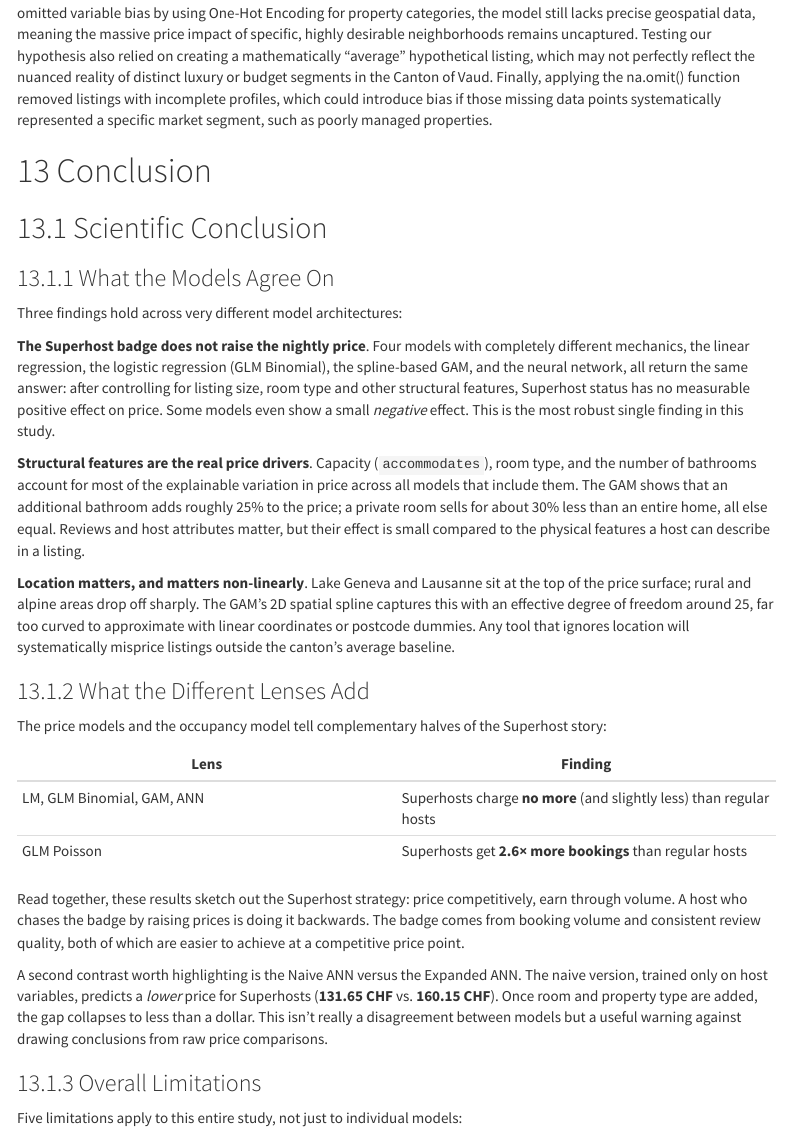
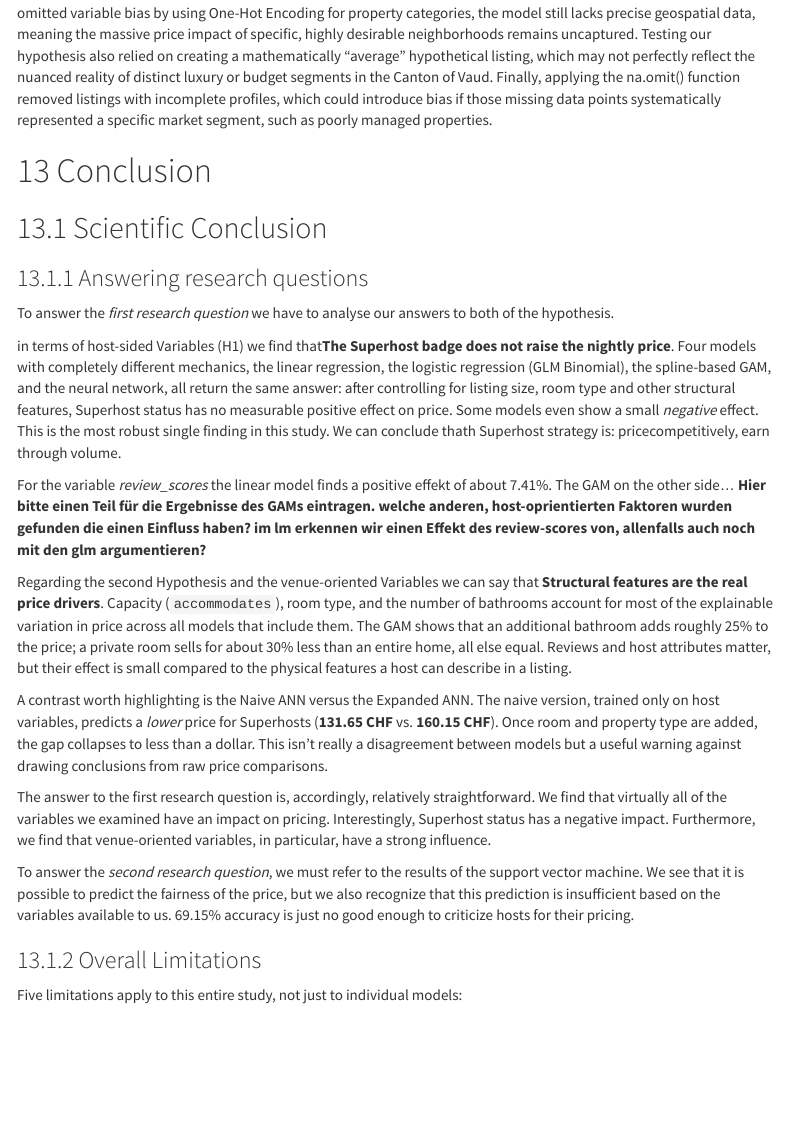
Before and after one commit to Pascingo/Machine-Learning---Inside-Airbnb, an R Markdown document (Main_Work_ML.Rmd): the page in a window 1100 px wide, from 11070 px down. The pictures show the output file Main_Work_ML.html that the author committed with the source, opened offline; folded parts are opened; menus at the side of the page are left out.

Commit message:
anpassung des conclusion-kapitels

```diff
--- a/Main_Work_ML.Rmd
+++ b/Main_Work_ML.Rmd
@@ -1944,18 +1944,24 @@ poorly managed properties.
 # Conclusion
 
 ## Scientific Conclusion
-### What the Models Agree On
-
-Three findings hold across very different model architectures:
-
-**The Superhost badge does not raise the nightly price**. Four models
+### Answering research questions
+
+To answer the *first research question* we have to analyse our answers to both of the hypothesis.
+
+in terms of host-sided Variables (H1) we find that**The Superhost badge does not raise the nightly price**. Four models
 with completely different mechanics, the linear regression, the
 logistic regression (GLM Binomial), the spline-based GAM, and the neural
 network, all return the same answer: after controlling for listing
 size, room type and other structural features, Superhost status has no
 measurable positive effect on price. Some models even show a small
-*negative* effect. This is the most robust single finding in this study.
-
+*negative* effect. This is the most robust single finding in this study. We can conclude thath Superhost strategy is: pricecompetitively, earn through volume.
+
+For the variable *review_scores* the linear model finds a positive effekt of about `r round((exp(lm.main$coefficients[2]) - 1) * 100, digits = 2)`%.
+The GAM on the other side...
+**Hier bitte einen Teil für die Ergebnisse des GAMs eintragen. welche anderen, host-oprientierten Faktoren wurden gefunden die einen Einfluss haben? im lm erkennen wir einen Effekt des review-scores von, allenfalls auch noch mit den glm argumentieren?**
+
+
+Regarding the second Hypothesis and the venue-oriented Variables we can say that
 **Structural features are the real price drivers**. Capacity
 (`accommodates`), room type, and the number of bathrooms account for
 most of the explainable variation in price across all models that
@@ -1965,35 +1971,19 @@ home, all else equal. Reviews and host attributes matter, but their
 effect is small compared to the physical features a host can describe in
 a listing.
 
-**Location matters, and matters non-linearly**. Lake Geneva and Lausanne
-sit at the top of the price surface; rural and alpine areas drop off
-sharply. The GAM's 2D spatial spline captures this with an effective
-degree of freedom around 25, far too curved to approximate with linear
-coordinates or postcode dummies. Any tool that ignores location will
-systematically misprice listings outside the canton's average baseline.
-
-### What the Different Lenses Add
-
-The price models and the occupancy model tell complementary halves of
-the Superhost story:
-
-| Lens | Finding |
-|------------------------------------|------------------------------------|
-| LM, GLM Binomial, GAM, ANN | Superhosts charge **no more** (and slightly less) than regular hosts |
-| GLM Poisson | Superhosts get **2.6× more bookings** than regular hosts |
-
-Read together, these results sketch out the Superhost strategy: price
-competitively, earn through volume. A host who chases the badge by
-raising prices is doing it backwards. The badge comes from booking
-volume and consistent review quality, both of which are easier to
-achieve at a competitive price point.
-
-A second contrast worth highlighting is the Naive ANN versus the
+A contrast worth highlighting is the Naive ANN versus the
 Expanded ANN. The naive version, trained only on host variables,
 predicts a *lower* price for Superhosts (**`r results.ann_basic$Predicted_Price_CHF[2]` CHF** vs. **`r results.ann_basic$Predicted_Price_CHF[1]` CHF**). Once room and
 property type are added, the gap collapses to less than a dollar. This
 isn't really a disagreement between models but a useful warning against drawing conclusions
 from raw price comparisons.
+
+The answer to the first research question is, accordingly, relatively straightforward. We find that virtually all of the variables we examined have an impact on pricing. Interestingly, Superhost status has a negative impact. Furthermore, we find that venue-oriented variables, in particular, have a strong influence.
+
+
+To answer the *second research question*, we must refer to the results of the support vector machine. We see that it is possible to predict the fairness of the price, but we also recognize that this prediction is insufficient based on the variables available to us. `r round(svm_accuracy * 100, 2)`% accuracy is just no good enough to criticize hosts for their pricing.
+
+
 
 
 ### Overall Limitations
```
Also changed, not shown: Main_Work_ML.html.
